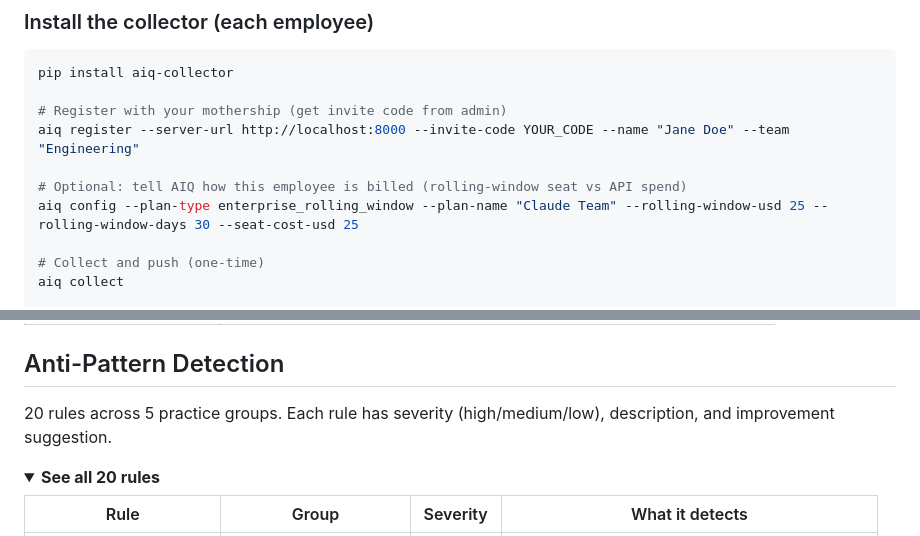
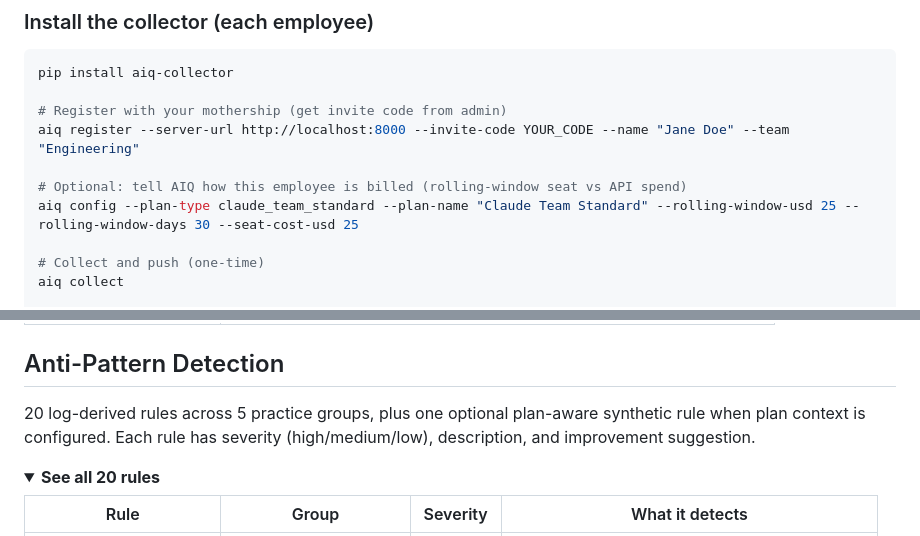
Before and after one commit to sanskarjaiswal2001/AIQ, a Markdown page: README.md, 2 parts joined by grey strips. Drawn GitHub-style; folded sections open.

```diff
--- a/README.md
+++ b/README.md
@@ -206,7 +209,7 @@ pip install aiq-collector
 aiq register --server-url http://localhost:8000 --invite-code YOUR_CODE --name "Jane Doe" --team "Engineering"
 
 # Optional: tell AIQ how this employee is billed (rolling-window seat vs API spend)
-aiq config --plan-type enterprise_rolling_window --plan-name "Claude Team" --rolling-window-usd 25 --rolling-window-days 30 --seat-cost-usd 25
+aiq config --plan-type claude_team_standard --plan-name "Claude Team Standard" --rolling-window-usd 25 --rolling-window-days 30 --seat-cost-usd 25
 
 # Collect and push (one-time)
 aiq collect
@@ -246,7 +252,7 @@ Five dimensions, each scored 0–100 with weekly trends:
 
 ## Anti-Pattern Detection
 
-20 rules across 5 practice groups. Each rule has severity (high/medium/low), description, and improvement suggestion.
+20 log-derived rules across 5 practice groups, plus one optional plan-aware synthetic rule when plan context is configured. Each rule has severity (high/medium/low), description, and improvement suggestion.
 
 <details>
 <summary><strong>See all 20 rules</strong></summary>
```
Also changed, not shown: other parts of README.md (+25 -15 lines).
